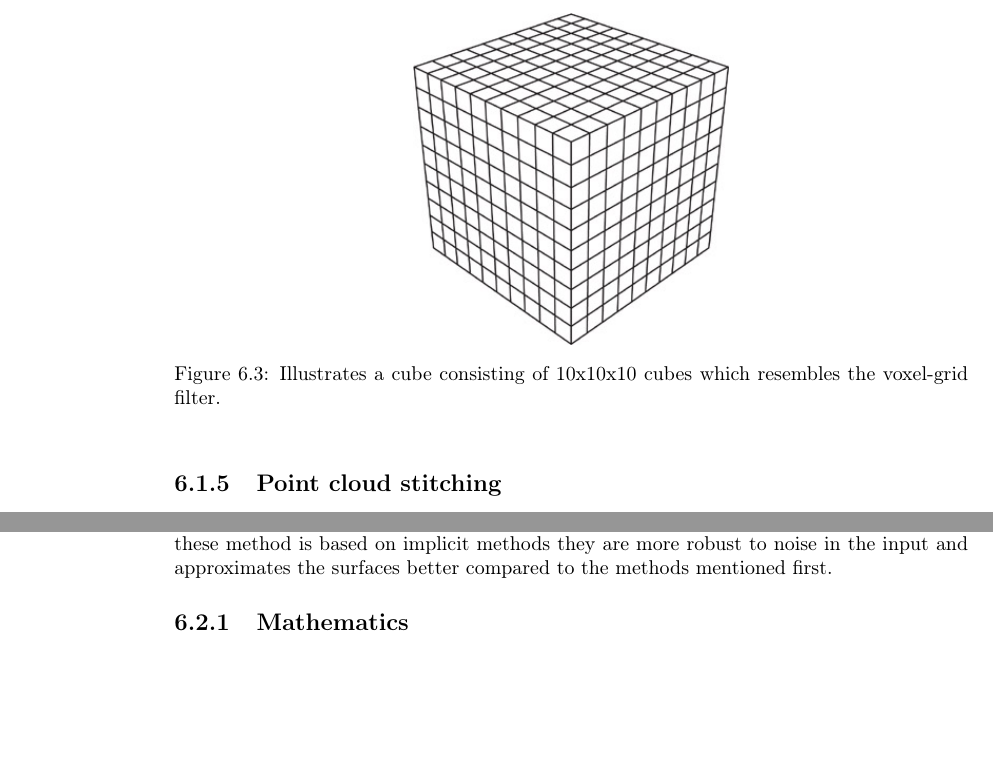
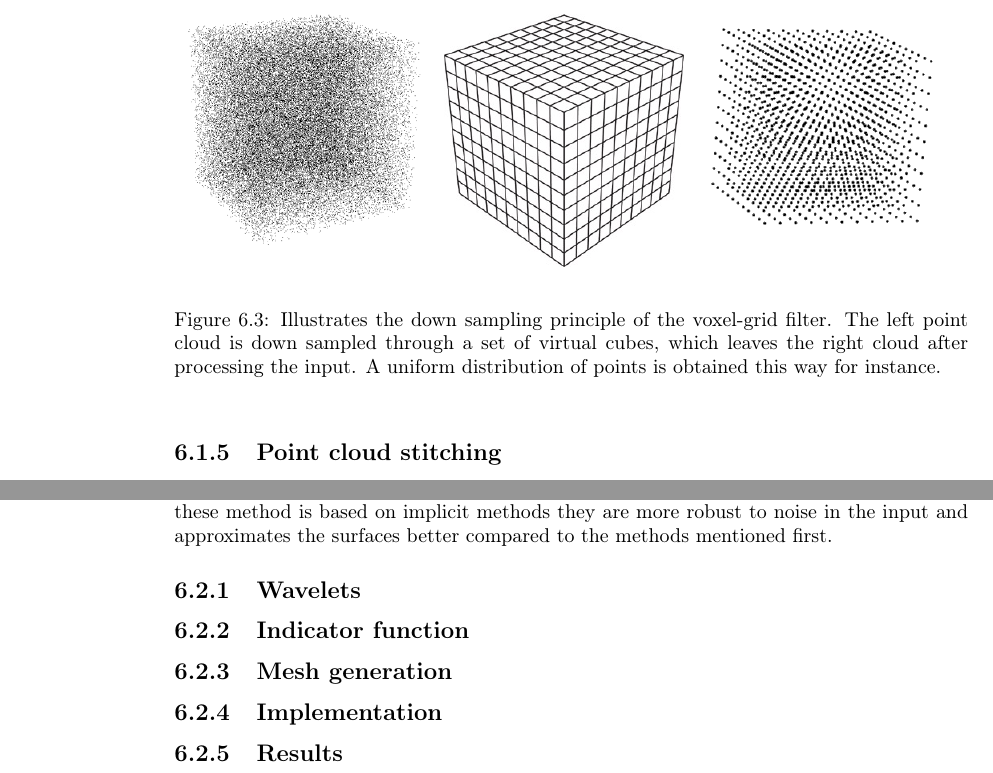
Before and after one commit to RobTek8Grp/RoVi-Report, a LaTeX thesis (main.tex, which reads content/07_modelling/filtering.tex, content/07_modelling/reconstruction.tex): two parts of pages 21 and 22 of 30, joined at a grey line, cut at the place of the change, the shorter picture padded with empty space. Compiled offline with pdfLaTeX.

Commit message:
Content updated

```diff
--- a/content/07_modelling/filtering.tex
+++ b/content/07_modelling/filtering.tex
@@ -34,8 +34,8 @@ The voxel-grid down-samples the left overs from the cut-off filtering. The down-
 The voxel-grid filter works by splitting down the ROI into smaller regions (voxels) of certain resolution in which each of the voxels are analysed. Figure \ref{fig:filtering_voxel_grid} show the principle of the voxel-grid. A new point is approximated for each voxel, the new point is approximated by the points centroid which is contained in the voxel. This method is a little slower compared to just placing the new point in the center of the voxel, but it helps save some more detailed information about the surface curvature.
 \begin{figure}[htb]
 	\begin{center}
-		\includegraphics[scale=0.7,trim=0 0 0 0]{graphics/07_modelling/cube.jpg}%trim=l b r t
-		\caption{Illustrates a cube consisting of 10x10x10 cubes which resembles the voxel-grid filter.}
+		\includegraphics[scale=0.4,trim=0 0 0 0]{graphics/07_modelling/voxelgrid.png}%trim=l b r t
+		\caption{Illustrates the down sampling principle of the voxel-grid filter. The left point cloud is down sampled through a set of virtual cubes, which leaves the right cloud after processing the input. A uniform distribution of points is obtained this way for instance.}
 		\label{fig:filtering_voxel_grid}
 	\end{center}
 \end{figure}
--- a/content/07_modelling/reconstruction.tex
+++ b/content/07_modelling/reconstruction.tex
@@ -1,7 +1,17 @@
 \section{Surface reconstruction}
 Surface reconstruction from a large set of unstructured points obtained through laser scanning techniques or stereopsis is not a trivial task but nonetheless it is useful in many applications. For example a surface reconstruction could aid a robots end effector grasping some unknown object \cite{Wang2005}. Many methods for surface reconstruction exist in different domains of science, some algorithms are based on neural network approaches  \cite{Wu2007}, others are based on sculpting or region growing algorithms (e.g \cite{Bernardini1999} and \cite{Amenta2001}) used in computational geometry, some utilise an implicit method framework to represent incoming data as a surface \cite{Kazhdan2006} and \cite{Dong2011}.\\
+\\
 In 1999 F. Bernardini et al. proposed in a fairly simple algorithm (Ball Pivoting Algorithm (BPA)) for reconstruction of surfaces from point clouds sampled over smooth objects \cite{Bernardini1999}. BPA is pivoting a sphere of a certain diameter around an edge of a seed triangle. Pivoting the sphere around all the edges is connecting three points to form a new triangle and so on. BPA is a part of the region growing algorithms as this algorithm uses a seed triangle builds the surface around this and outward. The algorithm is fairly easy to work with as it has one parameter which decides the radius of the sphere and that is it. N. Amenta et al. proposed in 2001 \cite{Amenta2001} the power crust algorithm, which essentially is a three dimensional Voronoi approach \cite{Ledoux2007}. The power crust algorithm is well defined and proven which makes it one of the most known algorithm regarding surface reconstruction. This algorithm is a sculpting algorithm in computational geometry. Common for those algorithms mentioned is that these are explicit methods which requires neighboring information which leads to high computational time consumption. Therefore methods mentioned above are not well suited for reconstruction of large data sets.\\
+\\
 In 2006 M. Kazhdan et al. proposed in \cite{Kazhdan2006} an algorithm which resides in the implicit method framework, this algorithm is called Poisson Surface Reconstruction (PSR). PSR is a fitting scheme that allow solving for the indicator function of the surface. It is shown in \cite{Kazhdan2006} this approach of fitting a surface resembles the Fast Fourier Transform (FFT). In \cite{Kazhdan2006} it is shown that the FFT approach requires five times as much space but is approximately double as fast while creating approximately the same number of triangles. The real advantage of the Poisson approach is that it is scalable and therefore does not rely on a uniform distribution of points and thus a higher degree of details can be reconstructed in areas where the point density is higher.\\
 J. Manson et al. did in 2008 propose a wavelet approach of the problem of reconstructing surfaces of large sets of unstructured points \cite{Manson2008}. The method is robust to noise in data because it is relying on implicit methods as PSR, and is therefore well-suited for reconstruction of real data which is overlayed with some random noise. The wavelet approach an advantages over PSR, the wavelet approach is able to reconstruct non-closed surfaces in opposition to PSR \cite{Kazhdan2006}. Using the Haar wavelet synthesise an acceptable surface if the points are well-aligned, else more smooth wavelets can be used such as Daubechies-2. Using octrees and small-support wavelets makes the synthesisation very fast, smaller support equals less computational time and space. Using Daubechies-2 compared to Haar increases computational time by a scale of four, and the space consumption is upscale by approximately four as well. As the methods for reconstruction mentioned first does not guarantee watertight mesh and does not work very well with large point sets, mean those methods are not of interest for further studies. The PSR and the wavelet approach both does estimate an indicator function of the surface, but each handles this indicator function differently. As these method is based on implicit methods they are more robust to noise in the input and approximates the surfaces better compared to the methods mentioned first.
 
-\subsection{Mathematics}
+\subsection{Wavelets}
+
+\subsection{Indicator function}
+
+\subsection{Mesh generation}
+
+\subsection{Implementation}
+
+\subsection{Results}
```
Also changed, not shown: graphics/07_modelling/voxelgrid.png (added), content/07_modelling/filtering.tex (3 more changed lines).
